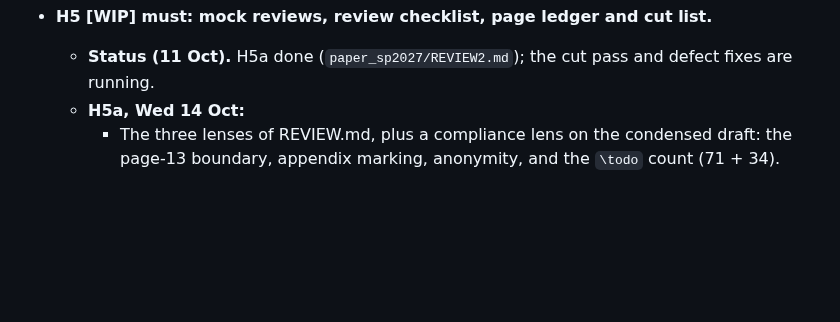
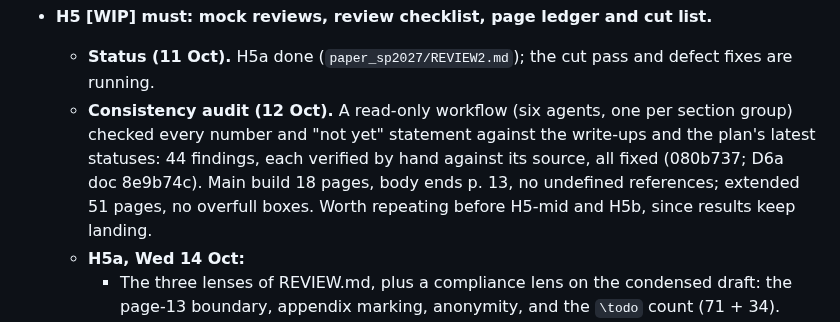
Before and after one commit to flikhamud45/amina-project, a Markdown page: SP2027_PLAN2.md, the part around the change. Rendered like a GitHub page; blank space fills up the shorter version.

Commit message:
Plan: H5 status (the consistency audit)
Co-Authored-By: Claude Opus 5.5 <noreply@anthropic.com>
Claude-Session: https://claude.ai/code/session_01W5NgLKT1QCqgGFr9Qj9aRg

```diff
--- a/SP2027_PLAN2.md
+++ b/SP2027_PLAN2.md
@@ -990,6 +990,7 @@ Every Plan 1 item that is not tagged [DONE] or [DROP], plus the [DONE] items tha
 
 - **H5 [WIP] must: mock reviews, review checklist, page ledger and cut list.**
   - **Status (11 Oct).** H5a done (`paper_sp2027/REVIEW2.md`); the cut pass and defect fixes are running.
+  - **Consistency audit (12 Oct).** A read-only workflow (six agents, one per section group) checked every number and "not yet" statement against the write-ups and the plan's latest statuses: 44 findings, each verified by hand against its source, all fixed (080b737; D6a doc 8e9b74c). Main build 18 pages, body ends p. 13, no undefined references; extended 51 pages, no overfull boxes. Worth repeating before H5-mid and H5b, since results keep landing.
   - **H5a, Wed 14 Oct:**
     - The three lenses of REVIEW.md, plus a compliance lens on the condensed draft: the page-13 boundary, appendix marking, anonymity, and the `\todo` count (71 + 34).
     - **Review checklist.** Each of REVIEW.md's 9 "Smaller issues", and each sub-item of changes 6 (i-vi) and 11, is confirmed closed or mapped to a fix with an owner item.
```
